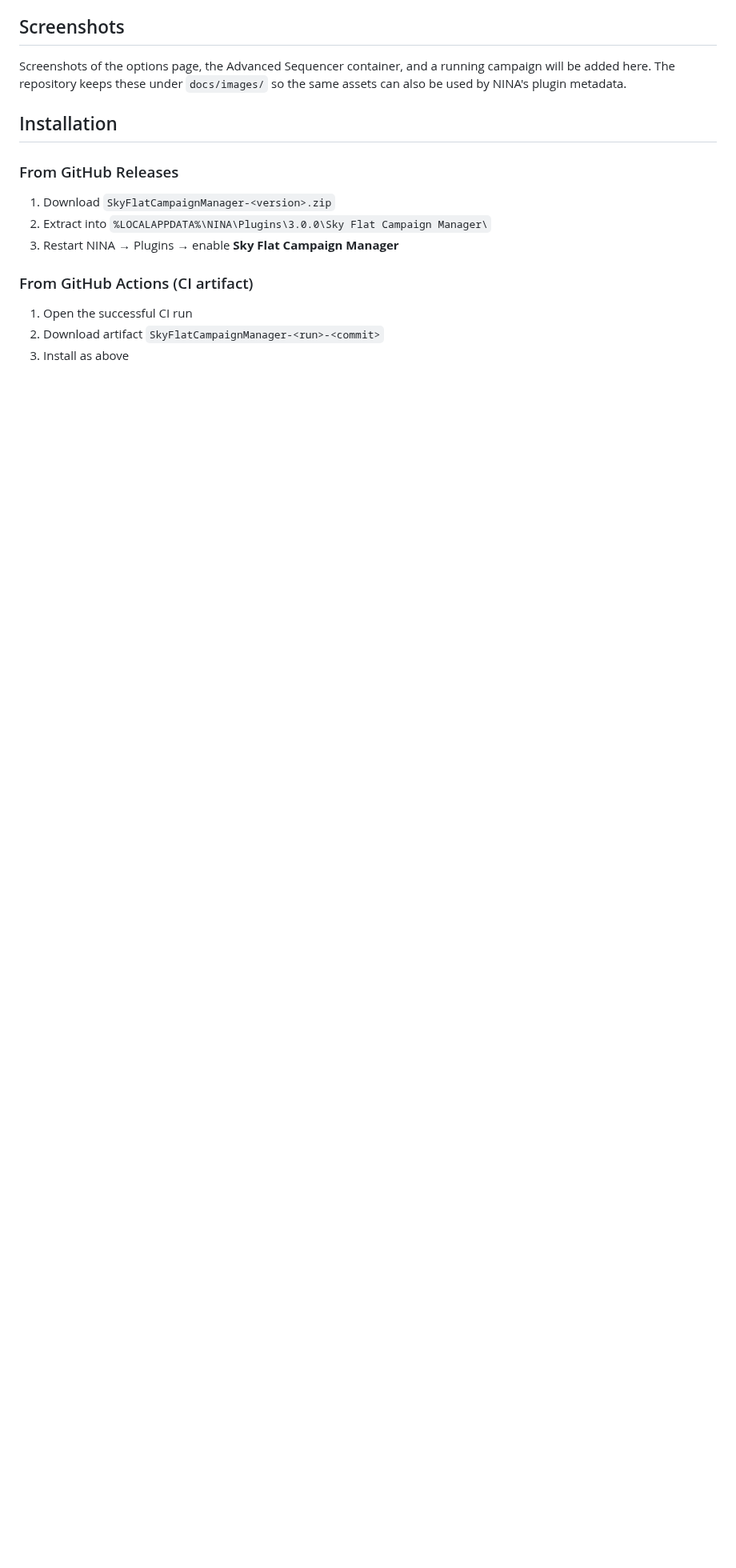
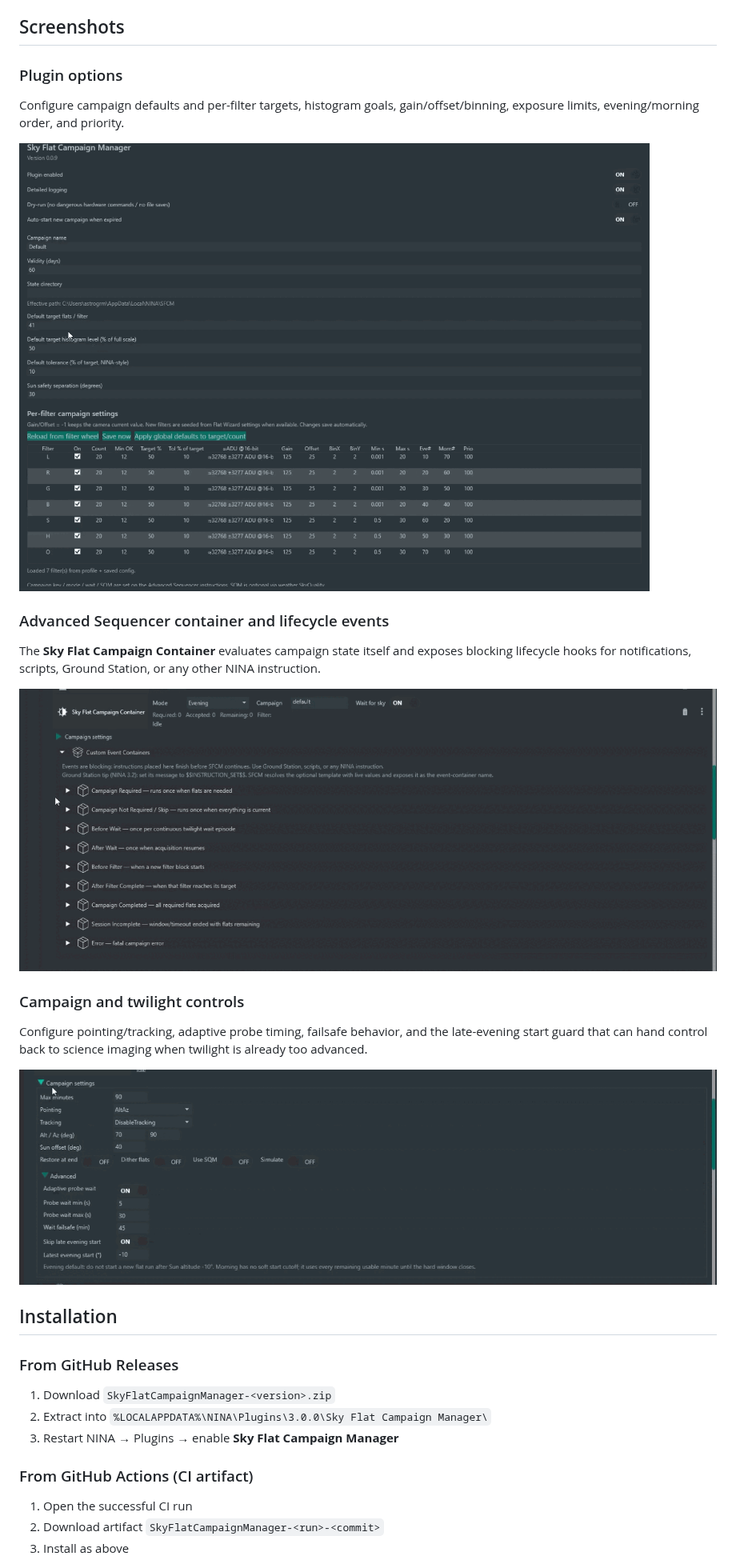
Before and after one commit to grm/sky-flat-campaign-manager, a Markdown page: README.md, the part around the change. Shown at 80% size. Rendered like a GitHub page; pictures changed too: docs/images/container-advanced.png (added), docs/images/container-events.png (added), docs/images/options-page.png (added); blank space fills up the shorter version.

```diff
--- a/README.md
+++ b/README.md
@@ -56,7 +56,23 @@ Only **accepted flats** are saved to disk and NINA Image History. Rejected expos
 
 ## Screenshots
 
-Screenshots of the options page, the Advanced Sequencer container, and a running campaign will be added here. The repository keeps these under `docs/images/` so the same assets can also be used by NINA's plugin metadata.
+### Plugin options
+
+Configure campaign defaults and per-filter targets, histogram goals, gain/offset/binning, exposure limits, evening/morning order, and priority.
+
+![Sky Flat Campaign Manager options](docs/images/options-page.png)
+
+### Advanced Sequencer container and lifecycle events
+
+The **Sky Flat Campaign Container** evaluates campaign state itself and exposes blocking lifecycle hooks for notifications, scripts, Ground Station, or any other NINA instruction.
+
+![Sky Flat Campaign Container event hooks](docs/images/container-events.png)
+
+### Campaign and twilight controls
+
+Configure pointing/tracking, adaptive probe timing, failsafe behavior, and the late-evening start guard that can hand control back to science imaging when twilight is already too advanced.
+
+![Sky Flat Campaign Container advanced settings](docs/images/container-advanced.png)
 
 ## Installation
 
```
Also changed, not shown: 1 other file.
